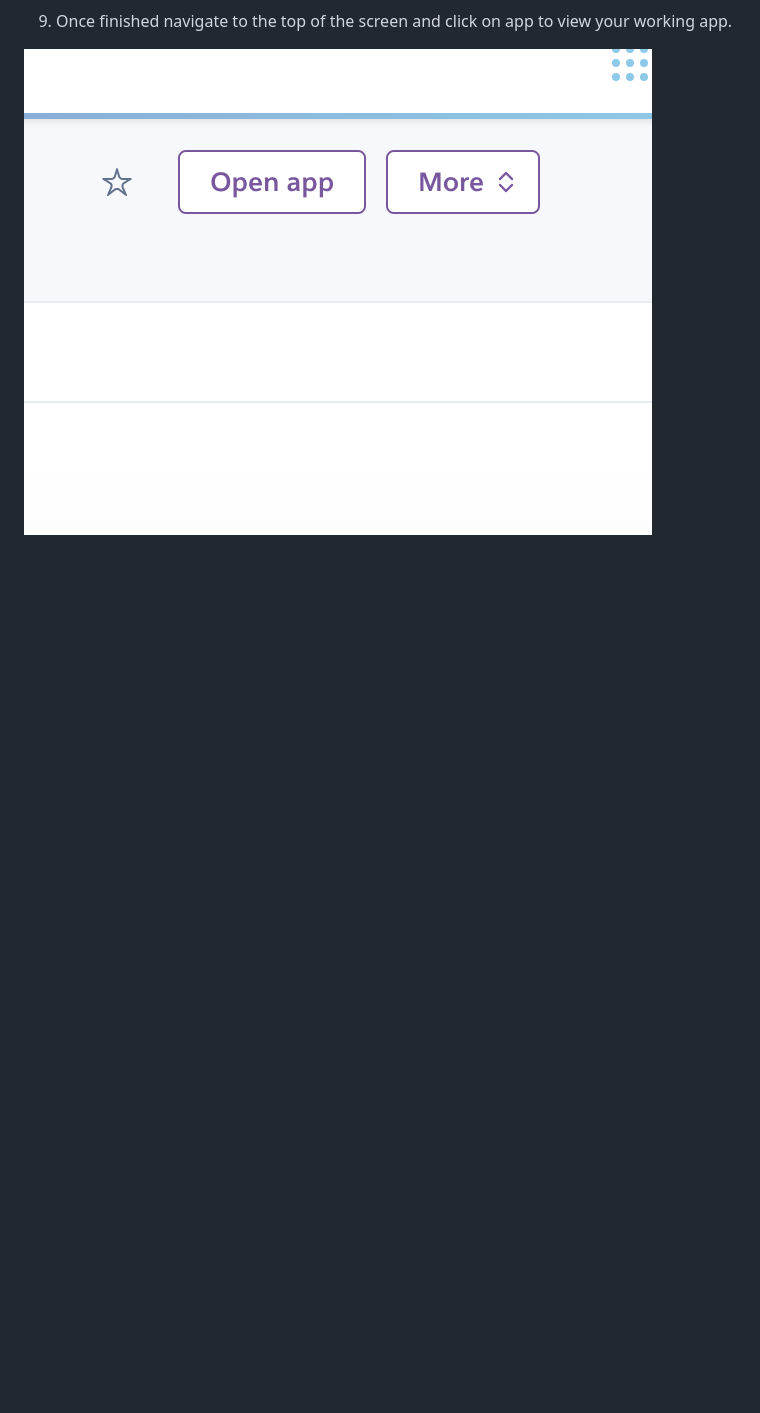
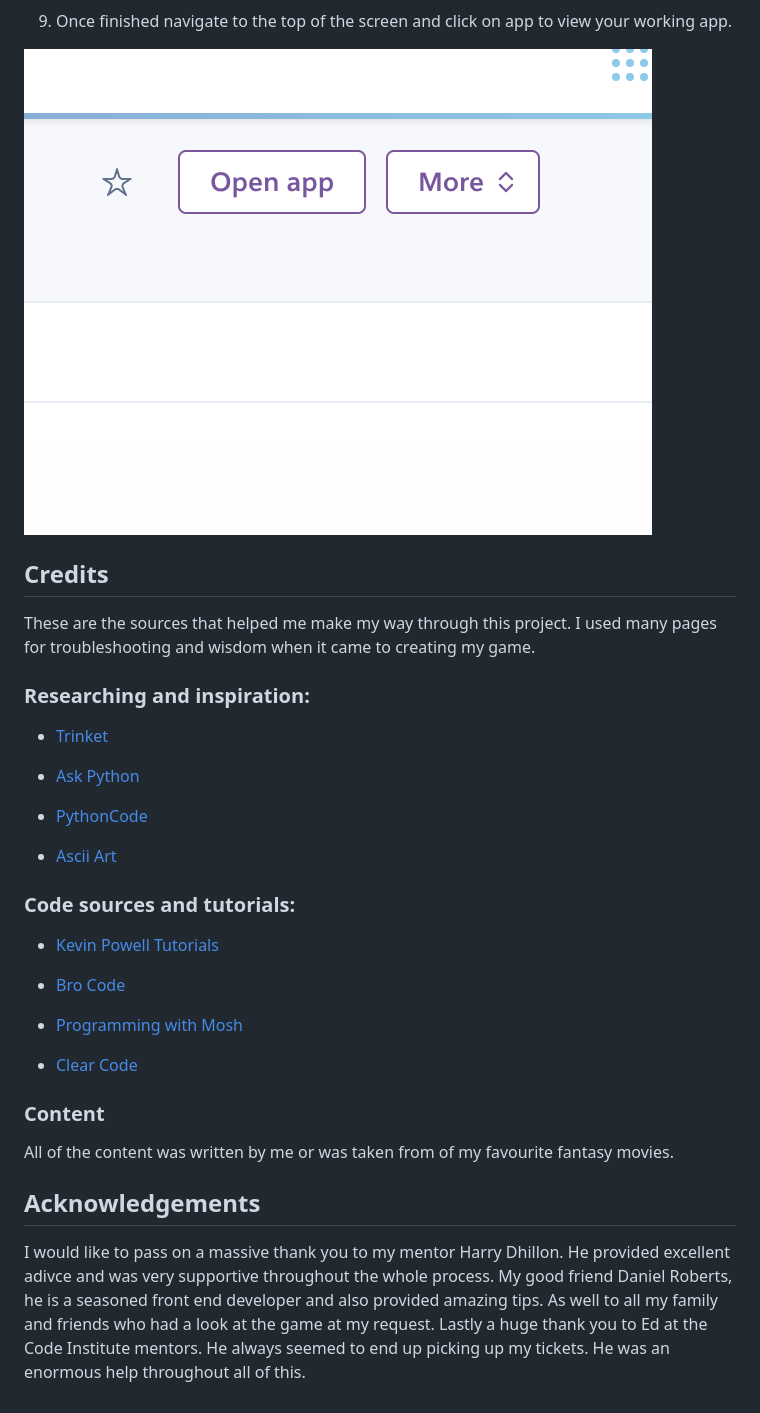
Before and after one commit to Stuartpkd/Goblin-Crypt, a Markdown page: README.md, the part around the change. Drawn GitHub-style; blank space fills up the shorter version.

Commit message:
Add credits to readme

```diff
--- a/README.md
+++ b/README.md
@@ -224,3 +224,35 @@ Once you have done this, click add.
 9. Once finished navigate to the top of the screen and click on app to view your working app.
 
 ![Creating a new Heroku app screen.](assets/images/deployed.png)
+
+## Credits
+
+These are the sources that helped me make my way through this project. I used many pages for troubleshooting and wisdom when it came to creating my game.
+
+### Researching and inspiration:
+
+* [Trinket](https://trinket.io/python/e5a03e7cbc)
+
+* [Ask Python](https://www.askpython.com/python/text-based-adventure-game)
+
+* [PythonCode](https://www.thepythoncode.com/article/make-a-text-adventure-game-with-python)
+
+* [Ascii Art](https://www.asciiart.eu/)
+
+### Code sources and tutorials:
+
+* [Kevin Powell Tutorials](https://www.youtube.com/channel/UCJZv4d5rbIKd4QHMPkcABCw)
+
+* [Bro Code](https://www.youtube.com/channel/UC4SVo0Ue36XCfOyb5Lh1viQ)
+
+* [Programming with Mosh](https://www.youtube.com/@programmingwithmosh)
+
+* [Clear Code](https://www.youtube.com/@ClearCode)
+
+### Content
+
+All of the content was written by me or was taken from of my favourite fantasy movies.
+
+## Acknowledgements
+
+I would like to pass on a massive thank you to my mentor Harry Dhillon. He provided excellent adivce and was very supportive throughout the whole process. My good friend Daniel Roberts, he is a seasoned front end developer and also provided amazing tips. As well to all my family and friends who had a look at the game at my request. Lastly a huge thank you to Ed at the Code Institute mentors. He always seemed to end up picking up my tickets. He was an enormous help throughout all of this.
```
